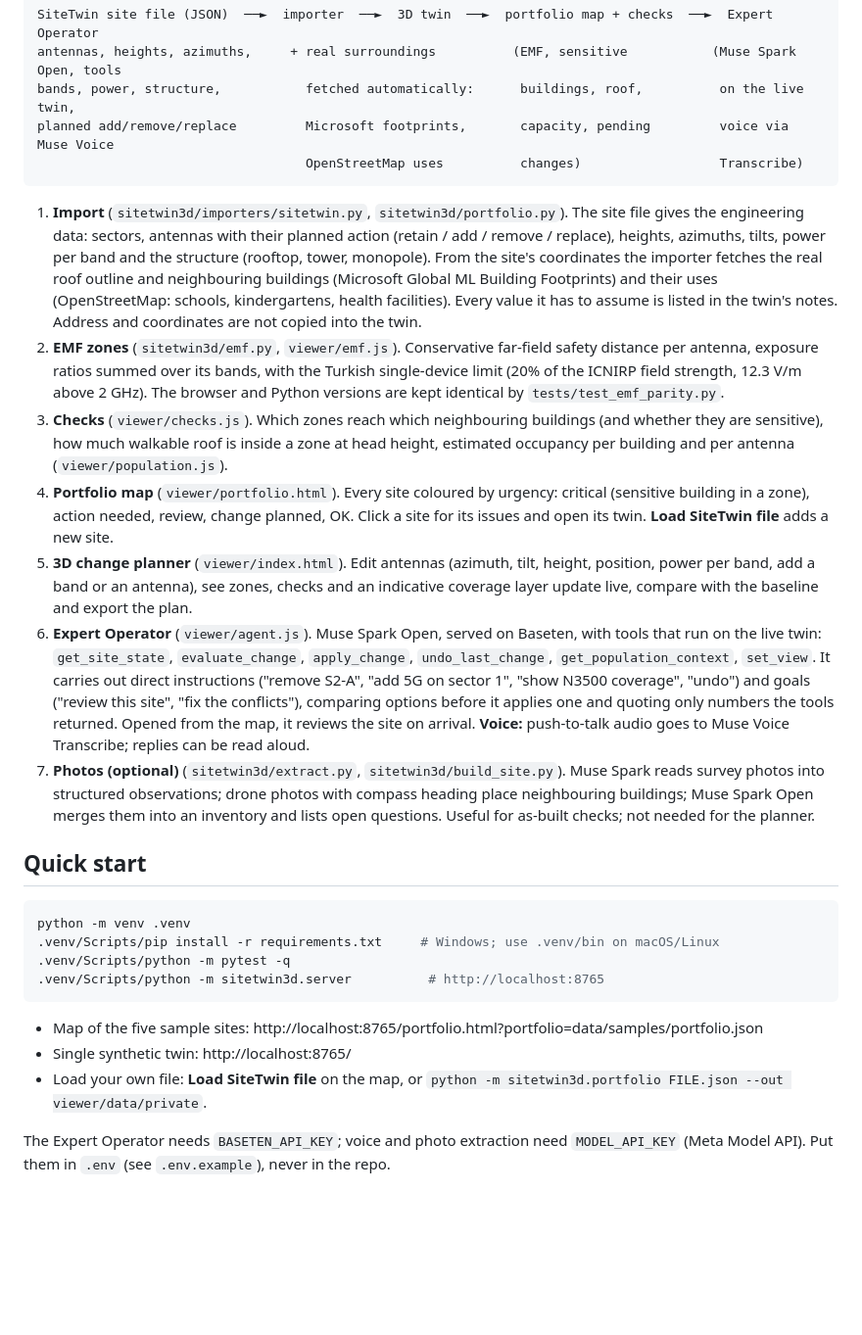
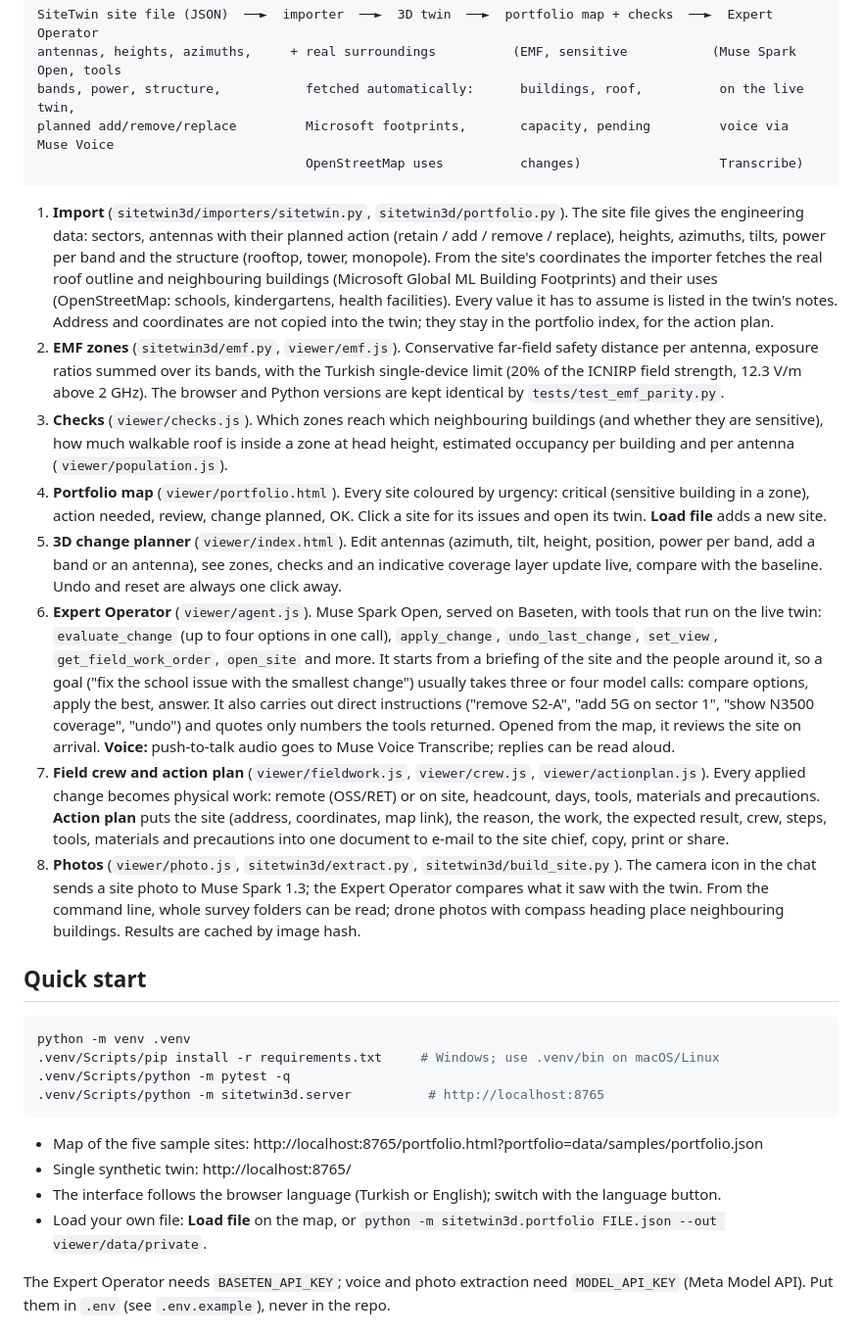
Before and after one commit to CarteHospitality/sitetwin-3d, a Markdown page: README.md, the part around one of its changes. Shown at 98% size. Drawn GitHub-style; blank space fills up the shorter version.

Commit message:
README: Meta models used, photo mode, action plan
Co-Authored-By: Claude Opus 5.5 <noreply@anthropic.com>

````diff
--- a/README.md
+++ b/README.md
@@ -19,13 +27,14 @@ planned add/remove/replace         Microsoft footprints,       capacity, pending
                                    OpenStreetMap uses          changes)                  Transcribe)
 ```
 
-1. **Import** (`sitetwin3d/importers/sitetwin.py`, `sitetwin3d/portfolio.py`). The site file gives the engineering data: sectors, antennas with their planned action (retain / add / remove / replace), heights, azimuths, tilts, power per band and the structure (rooftop, tower, monopole). From the site's coordinates the importer fetches the real roof outline and neighbouring buildings (Microsoft Global ML Building Footprints) and their uses (OpenStreetMap: schools, kindergartens, health facilities). Every value it has to assume is listed in the twin's notes. Address and coordinates are not copied into the twin.
+1. **Import** (`sitetwin3d/importers/sitetwin.py`, `sitetwin3d/portfolio.py`). The site file gives the engineering data: sectors, antennas with their planned action (retain / add / remove / replace), heights, azimuths, tilts, power per band and the structure (rooftop, tower, monopole). From the site's coordinates the importer fetches the real roof outline and neighbouring buildings (Microsoft Global ML Building Footprints) and their uses (OpenStreetMap: schools, kindergartens, health facilities). Every value it has to assume is listed in the twin's notes. Address and coordinates are not copied into the twin; they stay in the portfolio index, for the action plan.
 2. **EMF zones** (`sitetwin3d/emf.py`, `viewer/emf.js`). Conservative far-field safety distance per antenna, exposure ratios summed over its bands, with the Turkish single-device limit (20% of the ICNIRP field strength, 12.3 V/m above 2 GHz). The browser and Python versions are kept identical by `tests/test_emf_parity.py`.
 3. **Checks** (`viewer/checks.js`). Which zones reach which neighbouring buildings (and whether they are sensitive), how much walkable roof is inside a zone at head height, estimated occupancy per building and per antenna (`viewer/population.js`).
-4. **Portfolio map** (`viewer/portfolio.html`). Every site coloured by urgency: critical (sensitive building in a zone), action needed, review, change planned, OK. Click a site for its issues and open its twin. **Load SiteTwin file** adds a new site.
-5. **3D change planner** (`viewer/index.html`). Edit antennas (azimuth, tilt, height, position, power per band, add a band or an antenna), see zones, checks and an indicative coverage layer update live, compare with the baseline and export the plan.
-6. **Expert Operator** (`viewer/agent.js`). Muse Spark Open, served on Baseten, with tools that run on the live twin: `get_site_state`, `evaluate_change`, `apply_change`, `undo_last_change`, `get_population_context`, `set_view`. It carries out direct instructions ("remove S2-A", "add 5G on sector 1", "show N3500 coverage", "undo") and goals ("review this site", "fix the conflicts"), comparing options before it applies one and quoting only numbers the tools returned. Opened from the map, it reviews the site on arrival. **Voice:** push-to-talk audio goes to Muse Voice Transcribe; replies can be read aloud.
-7. **Photos (optional)** (`sitetwin3d/extract.py`, `sitetwin3d/build_site.py`). Muse Spark reads survey photos into structured observations; drone photos with compass heading place neighbouring buildings; Muse Spark Open merges them into an inventory and lists open questions. Useful for as-built checks; not needed for the planner.
+4. **Portfolio map** (`viewer/portfolio.html`). Every site coloured by urgency: critical (sensitive building in a zone), action needed, review, change planned, OK. Click a site for its issues and open its twin. **Load file** adds a new site.
+5. **3D change planner** (`viewer/index.html`). Edit antennas (azimuth, tilt, height, position, power per band, add a band or an antenna), see zones, checks and an indicative coverage layer update live, compare with the baseline. Undo and reset are always one click away.
+6. **Expert Operator** (`viewer/agent.js`). Muse Spark Open, served on Baseten, with tools that run on the live twin: `evaluate_change` (up to four options in one call), `apply_change`, `undo_last_change`, `set_view`, `get_field_work_order`, `open_site` and more. It starts from a briefing of the site and the people around it, so a goal ("fix the school issue with the smallest change") usually takes three or four model calls: compare options, apply the best, answer. It also carries out direct instructions ("remove S2-A", "add 5G on sector 1", "show N3500 coverage", "undo") and quotes only numbers the tools returned. Opened from the map, it reviews the site on arrival. **Voice:** push-to-talk audio goes to Muse Voice Transcribe; replies can be read aloud.
+7. **Field crew and action plan** (`viewer/fieldwork.js`, `viewer/crew.js`, `viewer/actionplan.js`). Every applied change becomes physical work: remote (OSS/RET) or on site, headcount, days, tools, materials and precautions. **Action plan** puts the site (address, coordinates, map link), the reason, the work, the expected result, crew, steps, tools, materials and precautions into one document to e-mail to the site chief, copy, print or share.
+8. **Photos** (`viewer/photo.js`, `sitetwin3d/extract.py`, `sitetwin3d/build_site.py`). The camera icon in the chat sends a site photo to Muse Spark 1.3; the Expert Operator compares what it saw with the twin. From the command line, whole survey folders can be read; drone photos with compass heading place neighbouring buildings. Results are cached by image hash.
 
 ## Quick start
 
@@ -38,7 +47,8 @@ python -m venv .venv
 
 - Map of the five sample sites: http://localhost:8765/portfolio.html?portfolio=data/samples/portfolio.json
 - Single synthetic twin: http://localhost:8765/
-- Load your own file: **Load SiteTwin file** on the map, or `python -m sitetwin3d.portfolio FILE.json --out viewer/data/private`.
+- The interface follows the browser language (Turkish or English); switch with the language button.
+- Load your own file: **Load file** on the map, or `python -m sitetwin3d.portfolio FILE.json --out viewer/data/private`.
 
 The Expert Operator needs `BASETEN_API_KEY`; voice and photo extraction need `MODEL_API_KEY` (Meta Model API). Put them in `.env` (see `.env.example`), never in the repo.
 
````
Also changed, not shown: other parts of README.md (+9 -1 lines).
